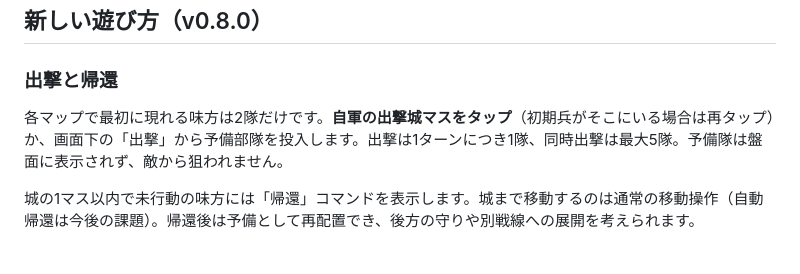
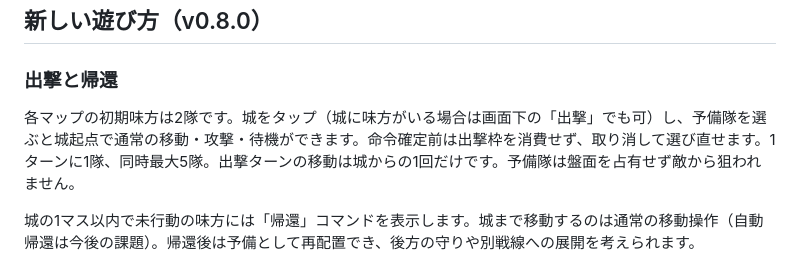
Before and after one commit to hane-san/SRPG, a Markdown page: README.md, the part around the change. Rendered like a GitHub page.

Commit message:
Describe updated castle sortie flow

```diff
--- a/README.md
+++ b/README.md
@@ -9,7 +9,7 @@
 ## 新しい遊び方（v0.8.0）
 
 ### 出撃と帰還
-各マップで最初に現れる味方は2隊だけです。**自軍の出撃城マスをタップ**（初期兵がそこにいる場合は再タップ）か、画面下の「出撃」から予備部隊を投入します。出撃は1ターンにつき1隊、同時出撃は最大5隊。予備隊は盤面に表示されず、敵から狙われません。
+各マップの初期味方は2隊です。城をタップ（城に味方がいる場合は画面下の「出撃」でも可）し、予備隊を選ぶと城起点で通常の移動・攻撃・待機ができます。命令確定前は出撃枠を消費せず、取り消して選び直せます。1ターンに1隊、同時最大5隊。出撃ターンの移動は城からの1回だけです。予備隊は盤面を占有せず敵から狙われません。
 
 城の1マス以内で未行動の味方には「帰還」コマンドを表示します。城まで移動するのは通常の移動操作（自動帰還は今後の課題）。帰還後は予備として再配置でき、後方の守りや別戦線への展開を考えられます。
 
```
